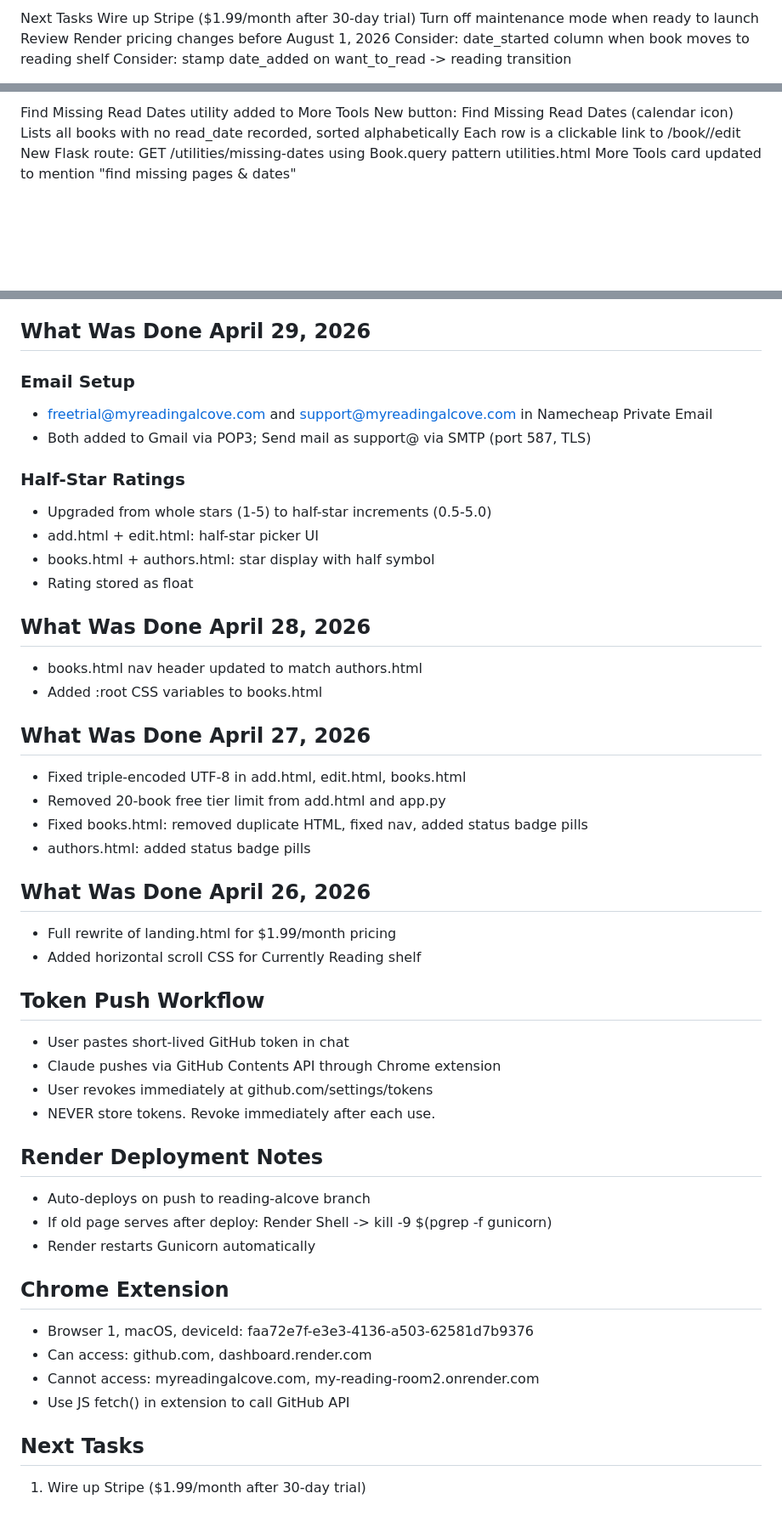
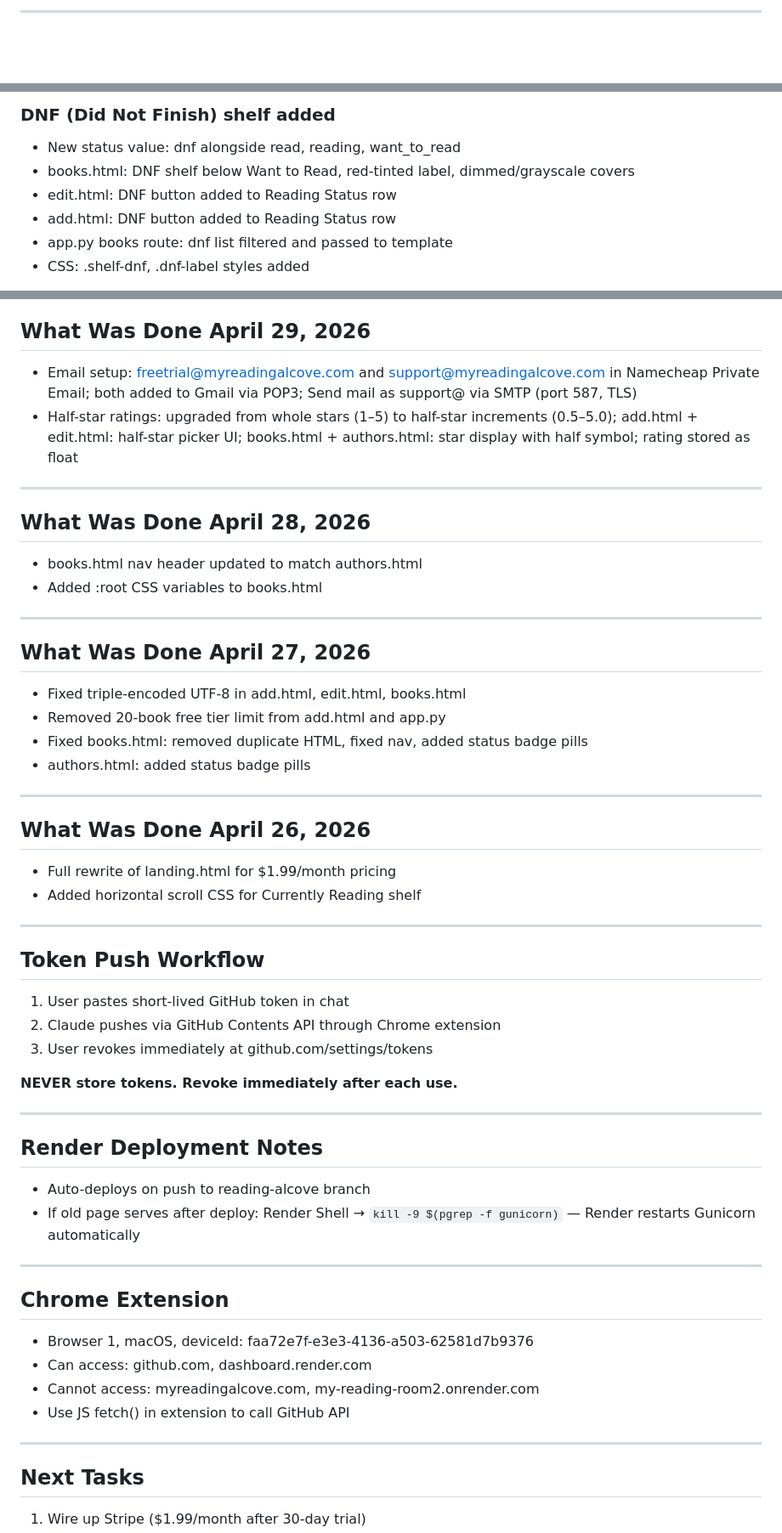
Before and after one commit to dpj1951/my-reading-room, a Markdown page: CLAUDE.md, 3 parts joined by grey strips. Shown at 85% size. Rendered like a GitHub page; blank space fills up the shorter version.

Commit message:
docs: update CLAUDE.md — add May 4 logo/icon work, clean up formatting

```diff
--- a/CLAUDE.md
+++ b/CLAUDE.md
@@ -84,8 +148,3 @@ date_added shown only for books added after May 2, 2026 (column creation date)
 
-Next Tasks
-Wire up Stripe ($1.99/month after 30-day trial)
-Turn off maintenance mode when ready to launch
-Review Render pricing changes before August 1, 2026
-Consider: date_started column when book moves to reading shelf
-Consider: stamp date_added on want_to_read -> reading transition
+---
 
@@ -108,8 +160,9 @@ CSS: .shelf-dnf, .dnf-label styles added
 
-Find Missing Read Dates utility added to More Tools
-New button: Find Missing Read Dates (calendar icon)
-Lists all books with no read_date recorded, sorted alphabetically
-Each row is a clickable link to /book/<id>/edit
-New Flask route: GET /utilities/missing-dates using Book.query pattern
-utilities.html More Tools card updated to mention "find missing pages & dates"
+### DNF (Did Not Finish) shelf added
+- New status value: dnf alongside read, reading, want_to_read
+- books.html: DNF shelf below Want to Read, red-tinted label, dimmed/grayscale covers
+- edit.html: DNF button added to Reading Status row
+- add.html: DNF button added to Reading Status row
+- app.py books route: dnf list filtered and passed to template
+- CSS: .shelf-dnf, .dnf-label styles added
 
@@ -162,46 +224,60 @@ What Was Done May 1, 2026
 
 ## What Was Done April 29, 2026
 
-### Email Setup
-- freetrial@myreadingalcove.com and support@myreadingalcove.com in Namecheap Private Email
-- Both added to Gmail via POP3; Send mail as support@ via SMTP (port 587, TLS)
+- Email setup: freetrial@myreadingalcove.com and support@myreadingalcove.com in Namecheap Private Email; both added to Gmail via POP3; Send mail as support@ via SMTP (port 587, TLS)
+- Half-star ratings: upgraded from whole stars (1–5) to half-star increments (0.5–5.0); add.html + edit.html: half-star picker UI; books.html + authors.html: star display with half symbol; rating stored as float
 
-### Half-Star Ratings
-- Upgraded from whole stars (1-5) to half-star increments (0.5-5.0)
-- add.html + edit.html: half-star picker UI
-- books.html + authors.html: star display with half symbol
-- Rating stored as float
+---
 
 ## What Was Done April 28, 2026
+
 - books.html nav header updated to match authors.html
 - Added :root CSS variables to books.html
 
+---
+
 ## What Was Done April 27, 2026
+
 - Fixed triple-encoded UTF-8 in add.html, edit.html, books.html
 - Removed 20-book free tier limit from add.html and app.py
 - Fixed books.html: removed duplicate HTML, fixed nav, added status badge pills
 - authors.html: added status badge pills
 
+---
+
 ## What Was Done April 26, 2026
+
 - Full rewrite of landing.html for $1.99/month pricing
 - Added horizontal scroll CSS for Currently Reading shelf
 
+---
+
 ## Token Push Workflow
-- User pastes short-lived GitHub token in chat
-- Claude pushes via GitHub Contents API through Chrome extension
-- User revokes immediately at github.com/settings/tokens
-- NEVER store tokens. Revoke immediately after each use.
+
+1. User pastes short-lived GitHub token in chat
+2. Claude pushes via GitHub Contents API through Chrome extension
+3. User revokes immediately at github.com/settings/tokens
+
+**NEVER store tokens. Revoke immediately after each use.**
+
+---
 
 ## Render Deployment Notes
+
 - Auto-deploys on push to reading-alcove branch
-- If old page serves after deploy: Render Shell -> kill -9 $(pgrep -f gunicorn)
-- Render restarts Gunicorn automatically
+- If old page serves after deploy: Render Shell → `kill -9 $(pgrep -f gunicorn)` — Render restarts Gunicorn automatically
+
+---
 
 ## Chrome Extension
+
 - Browser 1, macOS, deviceId: faa72e7f-e3e3-4136-a503-62581d7b9376
 - Can access: github.com, dashboard.render.com
 - Cannot access: myreadingalcove.com, my-reading-room2.onrender.com
 - Use JS fetch() in extension to call GitHub API
 
+---
+
 ## Next Tasks
+
 1. Wire up Stripe ($1.99/month after 30-day trial)
```
Also changed, not shown: other parts of CLAUDE.md (+150 -87 lines).
